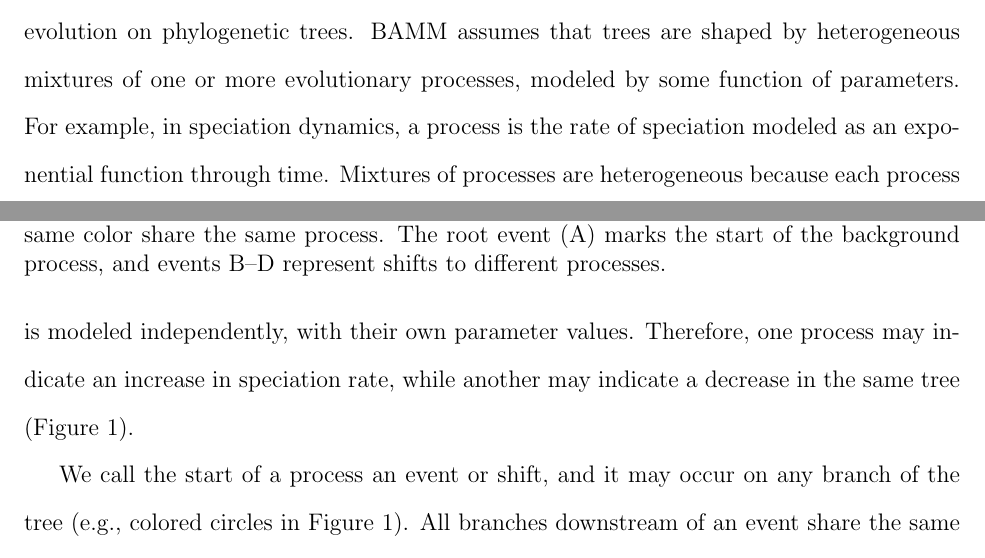
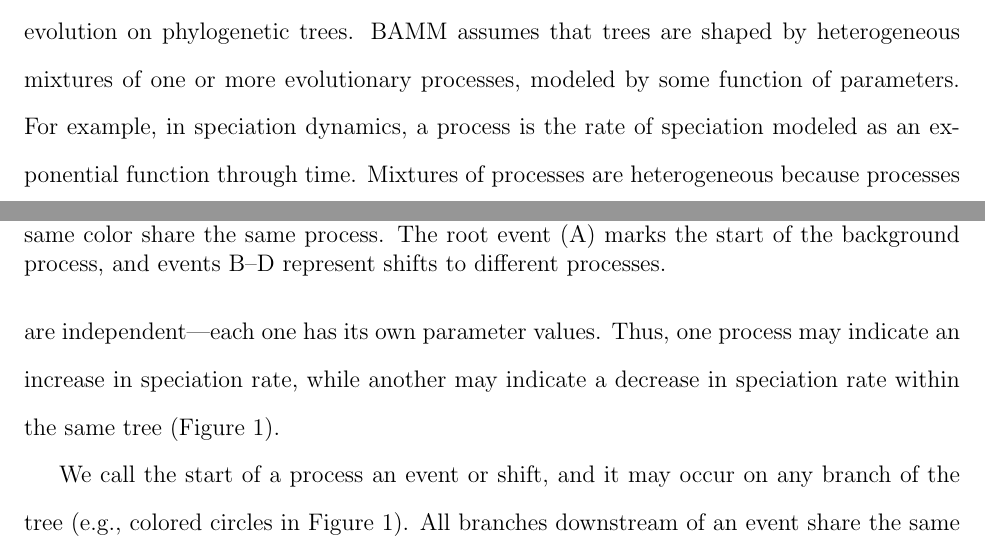
Before and after one commit to redcurry/mc3, a LaTeX document (mc3.tex): two parts of pages 3 and 4 of 11, joined at a grey line, cut so that both start at the same text. Compiled offline with pdfLaTeX.

Commit message:
Minor edits to BAMM section

```diff
--- a/mc3.tex
+++ b/mc3.tex
@@ -163,11 +163,12 @@ For example, in speciation dynamics,
 a process is the rate of speciation
 modeled as an exponential function through time.
 %
-Mixtures of processes are heterogeneous because each process
-is modeled independently, with their own parameter values.
+Mixtures of processes are heterogeneous because processes
+are independent---each one has its own parameter values.
 %
-Therefore, one process may indicate an increase in speciation rate,
-while another may indicate a decrease in the same tree (Figure~\ref{fig:tree}).
+Thus, one process may indicate an increase in speciation rate,
+while another may indicate a decrease in speciation rate
+within the same tree (Figure~\ref{fig:tree}).
 
 \begin{figure}
 \begin{center}
```
